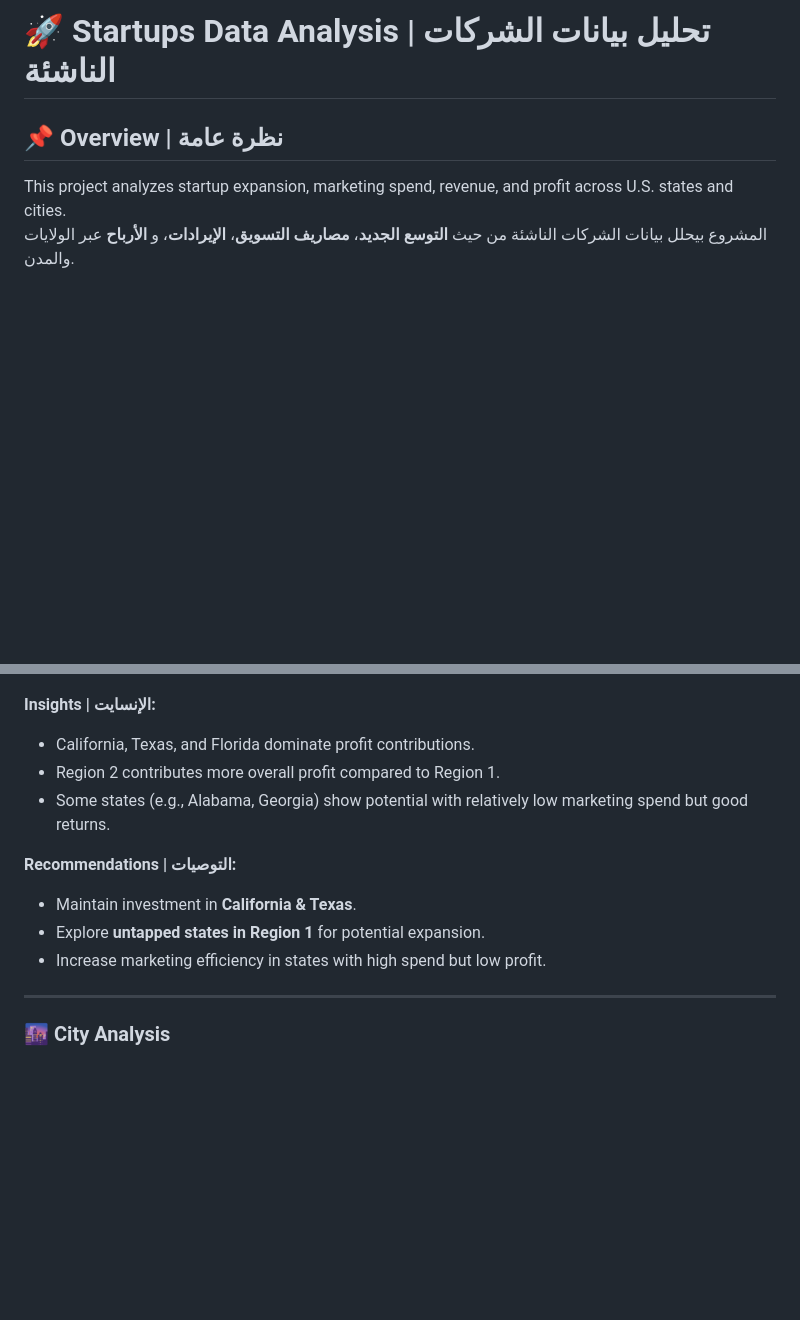
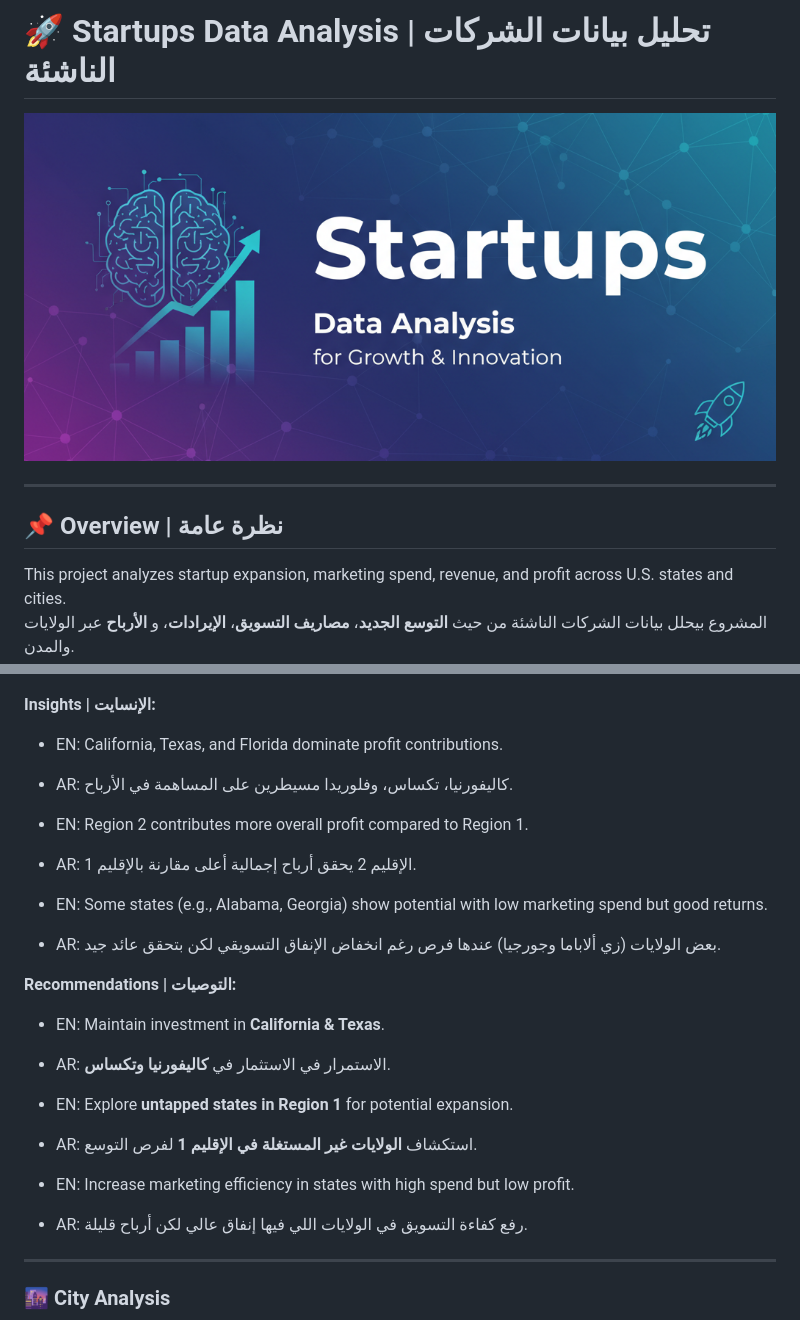
Before and after one commit to A7medGhonim/Startups-Data-Analysis, a Markdown page: README.md, 2 parts joined by grey strips. Drawn GitHub-style; blank space fills up the shorter version.

```diff
--- a/README.md
+++ b/README.md
@@ -1,4 +1,8 @@
 # 🚀 Startups Data Analysis | تحليل بيانات الشركات الناشئة
+
+![Cover](Screenshot/Cover.png)
+
+---
 
 ## 📌 Overview | نظرة عامة
 This project analyzes startup expansion, marketing spend, revenue, and profit across U.S. states and cities.
@@ -34,14 +48,24 @@ This project analyzes startup expansion, marketing spend, revenue, and profit ac
 ![State Analysis](Screenshot/State_Analysis.png)
 
 **Insights | الإنسايت:**
-- California, Texas, and Florida dominate profit contributions.
-- Region 2 contributes more overall profit compared to Region 1.
-- Some states (e.g., Alabama, Georgia) show potential with relatively low marketing spend but good returns.
+- EN: California, Texas, and Florida dominate profit contributions.
+- AR: كاليفورنيا، تكساس، وفلوريدا مسيطرين على المساهمة في الأرباح.
+
+- EN: Region 2 contributes more overall profit compared to Region 1.
+- AR: الإقليم 2 يحقق أرباح إجمالية أعلى مقارنة بالإقليم 1.
+
+- EN: Some states (e.g., Alabama, Georgia) show potential with low marketing spend but good returns.
+- AR: بعض الولايات (زي ألاباما وجورجيا) عندها فرص رغم انخفاض الإنفاق التسويقي لكن بتحقق عائد جيد.
 
 **Recommendations | التوصيات:**
-- Maintain investment in **California & Texas**.
-- Explore **untapped states in Region 1** for potential expansion.
-- Increase marketing efficiency in states with high spend but low profit.
+- EN: Maintain investment in **California & Texas**.
+- AR: الاستمرار في الاستثمار في **كاليفورنيا وتكساس**.
+
+- EN: Explore **untapped states in Region 1** for potential expansion.
+- AR: استكشاف **الولايات غير المستغلة في الإقليم 1** لفرص التوسع.
+
+- EN: Increase marketing efficiency in states with high spend but low profit.
+- AR: رفع كفاءة التسويق في الولايات اللي فيها إنفاق عالي لكن أرباح قليلة.
 
 ---
 
```
Also changed, not shown: other parts of README.md (+38 -18 lines).
